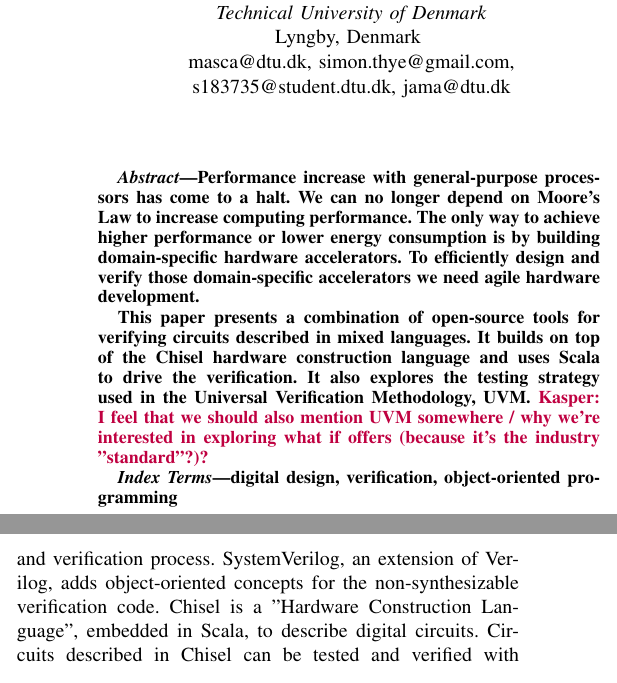
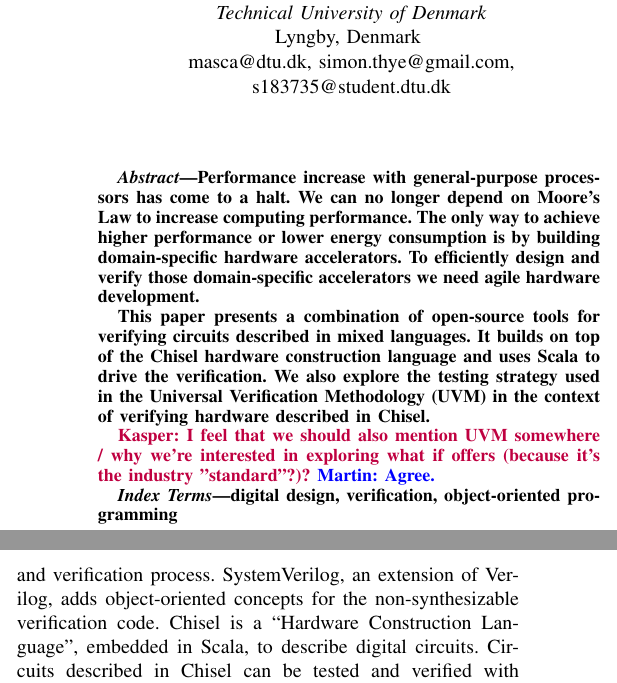
Before and after one commit to chiselverify/documentation, a LaTeX paper (chisel-uvm.tex): two parts of the columns of page 1 of 7, joined at a grey line, cut so that both start at the same text. Compiled offline with pdfLaTeX.

```diff
--- a/chisel-uvm.tex
+++ b/chisel-uvm.tex
@@ -59,11 +59,11 @@
 \title{Towards an Open-Source Verification Method with\\
 Chisel and Scala}
 
-\author{\IEEEauthorblockN{Martin Schoeberl, Simon Thye Andersen,\\ Kasper Juul Hesse Rasmussen, Jan Madsen}
+\author{\IEEEauthorblockN{Martin Schoeberl, Simon Thye Andersen,\\ Kasper Juul Hesse Rasmussen}
 \IEEEauthorblockA{\textit{Department of Applied Mathematics and Computer Science} \\
 \textit{Technical University of Denmark}\\
 Lyngby, Denmark \\
-masca@dtu.dk, simon.thye@gmail.com,\\ s183735@student.dtu.dk, jama@dtu.dk}
+masca@dtu.dk, simon.thye@gmail.com,\\ s183735@student.dtu.dk}
 \and
 \IEEEauthorblockN{Richard Lin}
 \IEEEauthorblockA{\textit{Department of Electrical Engineering and Computer Sciences} \\
@@ -92,7 +92,13 @@
 
 This paper presents a combination of open-source tools for verifying
 circuits described in mixed languages. It builds on top of the Chisel
-hardware construction language and uses Scala to drive the verification. It also explores the testing strategy used in the Universal Verification Methodology, UVM. \kasper{I feel that we should also mention UVM somewhere / why we're interested in exploring what if offers (because it's the industry "standard"?)?}
+hardware construction language and uses Scala to drive the verification.
+We also explore the testing strategy used in the Universal Verification Methodology
+(UVM) in the context of verifying hardware described in Chisel.
+
+\kasper{I feel that we should also mention UVM somewhere / why we're interested in exploring what if offers (because it's the industry "standard"?)?}
+\martin{Agree.}
+
 \end{abstract}
 
 \begin{IEEEkeywords}
```
Also changed, not shown: chisel-uvm.tex (2 more changed lines).
